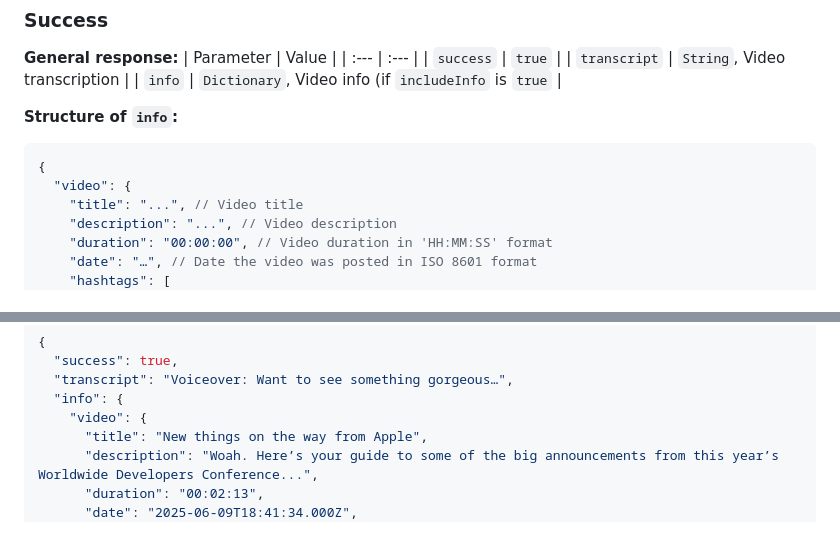
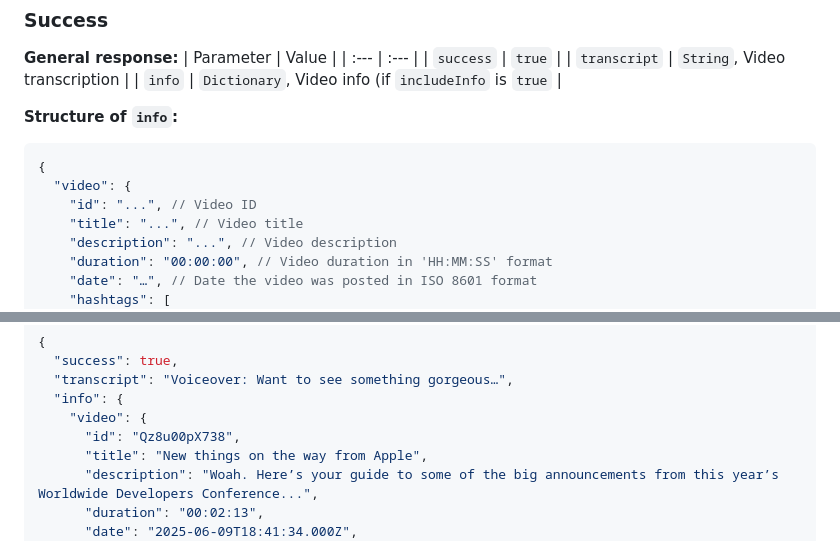
Before and after one commit to MIKLIUM/MIKLIUM, a Markdown page: APIDOCS.md, 2 parts joined by grey strips. Drawn GitHub-style.

````diff
--- a/APIDOCS.md
+++ b/APIDOCS.md
@@ -448,6 +448,7 @@ If you want to add additional parameters, write them through `&`.
 ```javascript
 {
   "video": {
+    "id": "...", // Video ID
     "title": "...", // Video title
     "description": "...", // Video description
     "duration": "00:00:00", // Video duration in 'HH:MM:SS' format
@@ -477,6 +478,7 @@ If you want to add additional parameters, write them through `&`.
   "transcript": "Voiceover: Want to see something gorgeous…",
   "info": {
     "video": {
+      "id": "Qz8u00pX738",
       "title": "New things on the way from Apple",
       "description": "Woah. Here’s your guide to some of the big announcements from this year’s Worldwide Developers Conference...",
       "duration": "00:02:13",
````
